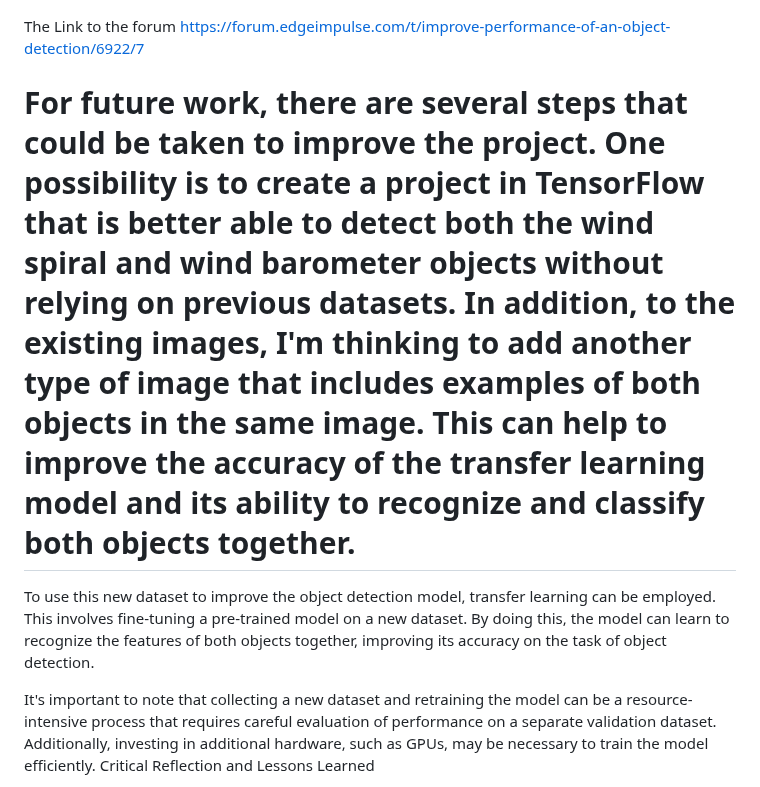
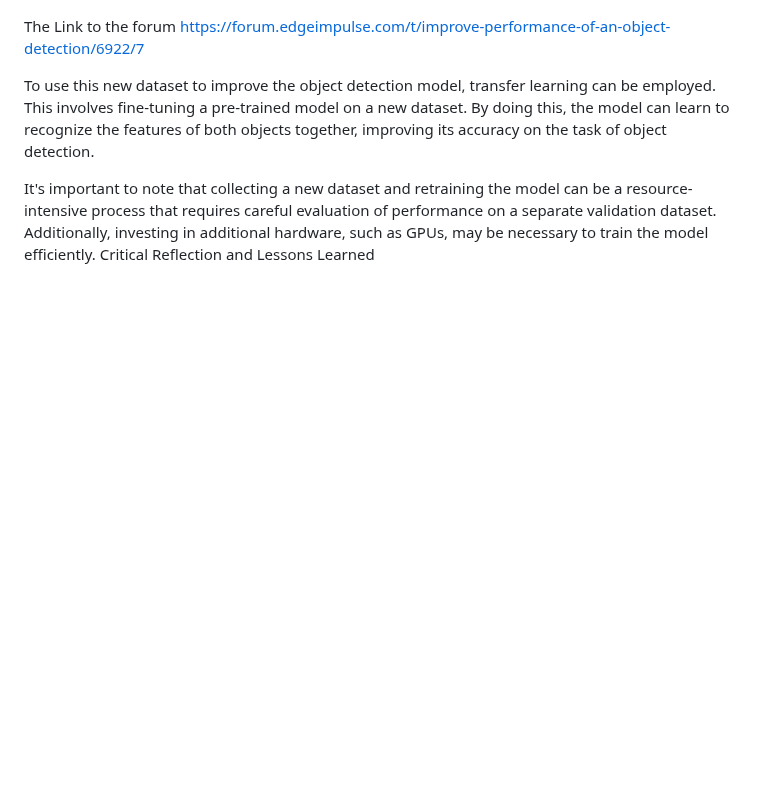
Before and after one commit to Gil-ADDA/CE-LAB, a Markdown page: README.md, the part around the change. Rendered like a GitHub page; blank space fills up the shorter version.

```diff
--- a/README.md
+++ b/README.md
@@ -103,8 +103,6 @@ Moreover before considering the question of how much data is required for your p
 
 The Link to the forum [https://forum.edgeimpulse.com/t/improve-performance-of-an-object-detection/6922/7](https://forum.edgeimpulse.com/t/improve-performance-of-an-object-detection/6922/7)
 
-# For future work, there are several steps that could be taken to improve the project. One possibility is to create a  project in TensorFlow that is better able to detect both the wind spiral and wind barometer objects without relying on previous datasets. In addition, to the existing images, I'm thinking to add another type of image that includes examples of both objects in the same image. This can help to improve the accuracy of the transfer learning model and its ability to recognize and classify both objects together.
-
 To use this new dataset to improve the object detection model, transfer learning can be employed. This involves fine-tuning a pre-trained model on a new dataset. By doing this, the model can learn to recognize the features of both objects together, improving its accuracy on the task of object detection.
 
 It's important to note that collecting a new dataset and retraining the model can be a resource-intensive process that requires careful evaluation of performance on a separate validation dataset. Additionally, investing in additional hardware, such as GPUs, may be necessary to train the model efficiently.
```
